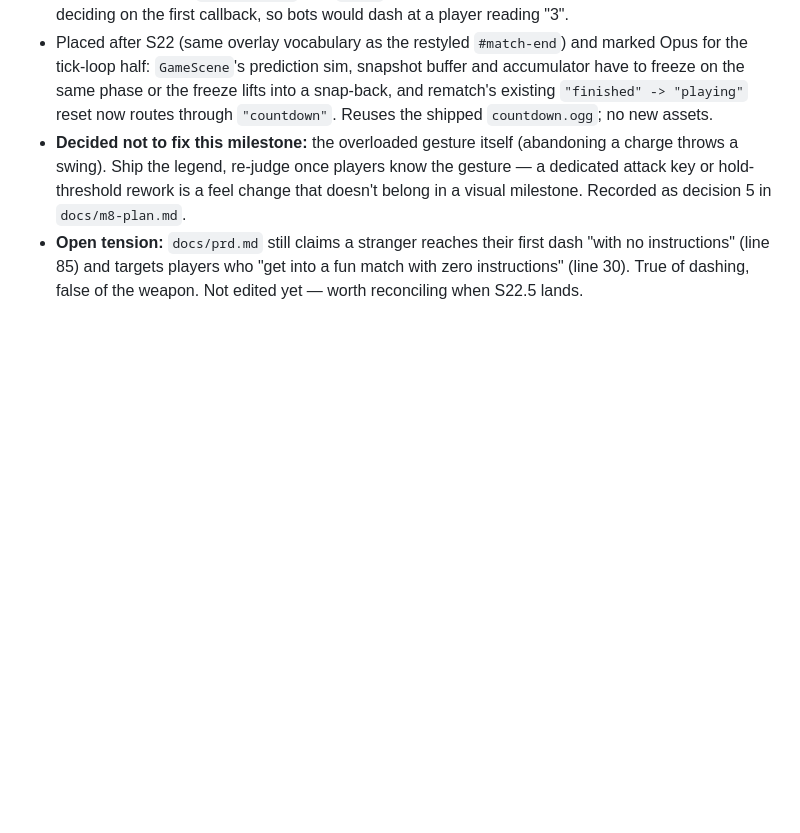
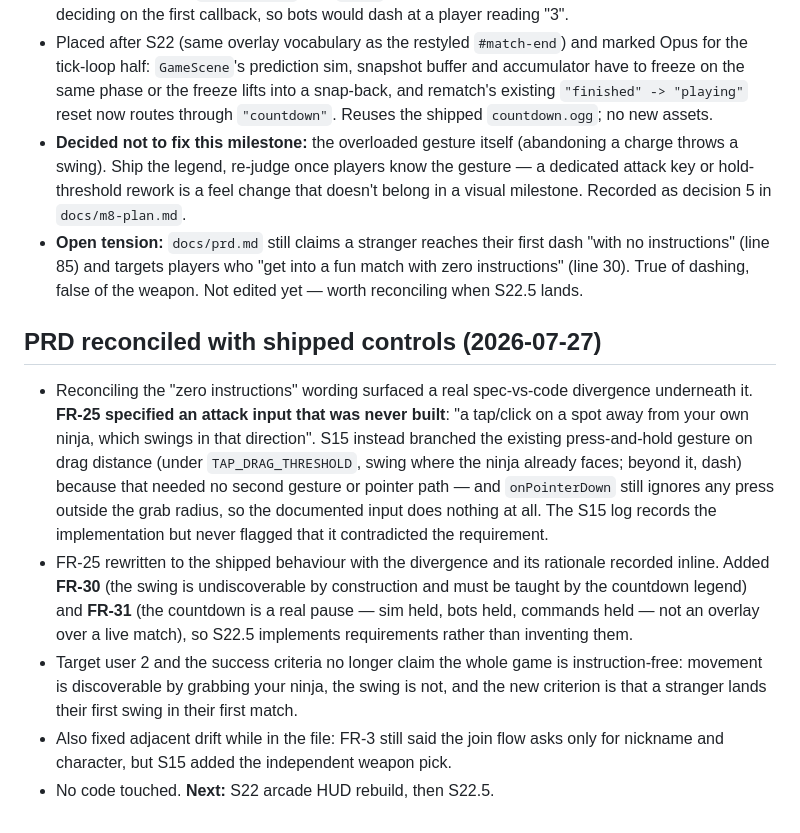
Before and after one commit to jdesolate/ougi-arena, a Markdown page: docs/activity-log.md, the part around the change. GitHub-like rendering; blank space fills up the shorter version.

```diff
--- a/docs/activity-log.md
+++ b/docs/activity-log.md
@@ -307,3 +307,11 @@ Append one entry per session: what was done, what's next, any open issues. This
 - Placed after S22 (same overlay vocabulary as the restyled `#match-end`) and marked Opus for the tick-loop half: `GameScene`'s prediction sim, snapshot buffer and accumulator have to freeze on the same phase or the freeze lifts into a snap-back, and rematch's existing `"finished" -> "playing"` reset now routes through `"countdown"`. Reuses the shipped `countdown.ogg`; no new assets.
 - **Decided not to fix this milestone:** the overloaded gesture itself (abandoning a charge throws a swing). Ship the legend, re-judge once players know the gesture — a dedicated attack key or hold-threshold rework is a feel change that doesn't belong in a visual milestone. Recorded as decision 5 in `docs/m8-plan.md`.
 - **Open tension:** `docs/prd.md` still claims a stranger reaches their first dash "with no instructions" (line 85) and targets players who "get into a fun match with zero instructions" (line 30). True of dashing, false of the weapon. Not edited yet — worth reconciling when S22.5 lands.
+
+## PRD reconciled with shipped controls (2026-07-27)
+
+- Reconciling the "zero instructions" wording surfaced a real spec-vs-code divergence underneath it. **FR-25 specified an attack input that was never built**: "a tap/click on a spot away from your own ninja, which swings in that direction". S15 instead branched the existing press-and-hold gesture on drag distance (under `TAP_DRAG_THRESHOLD`, swing where the ninja already faces; beyond it, dash) because that needed no second gesture or pointer path — and `onPointerDown` still ignores any press outside the grab radius, so the documented input does nothing at all. The S15 log records the implementation but never flagged that it contradicted the requirement.
+- FR-25 rewritten to the shipped behaviour with the divergence and its rationale recorded inline. Added **FR-30** (the swing is undiscoverable by construction and must be taught by the countdown legend) and **FR-31** (the countdown is a real pause — sim held, bots held, commands held — not an overlay over a live match), so S22.5 implements requirements rather than inventing them.
+- Target user 2 and the success criteria no longer claim the whole game is instruction-free: movement is discoverable by grabbing your ninja, the swing is not, and the new criterion is that a stranger lands their first swing in their first match.
+- Also fixed adjacent drift while in the file: FR-3 still said the join flow asks only for nickname and character, but S15 added the independent weapon pick.
+- No code touched. **Next:** S22 arcade HUD rebuild, then S22.5.
```
Also changed, not shown: docs/m8-plan.md (+1 -1 lines), docs/prd.md (+6 -3 lines).
